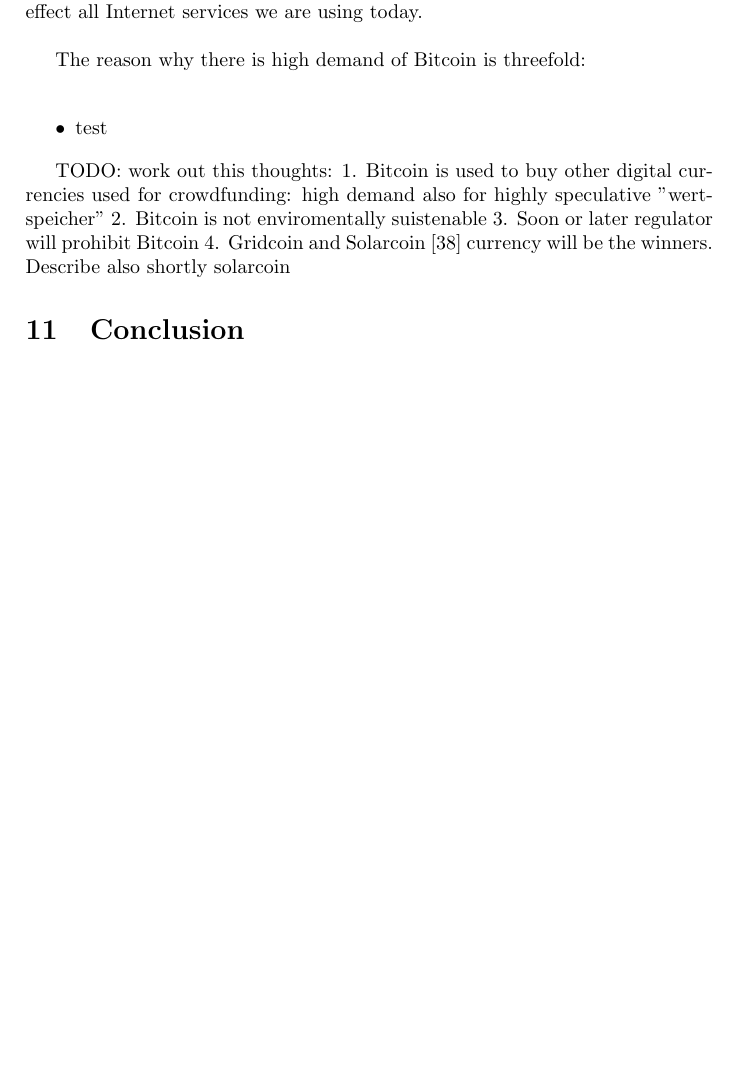
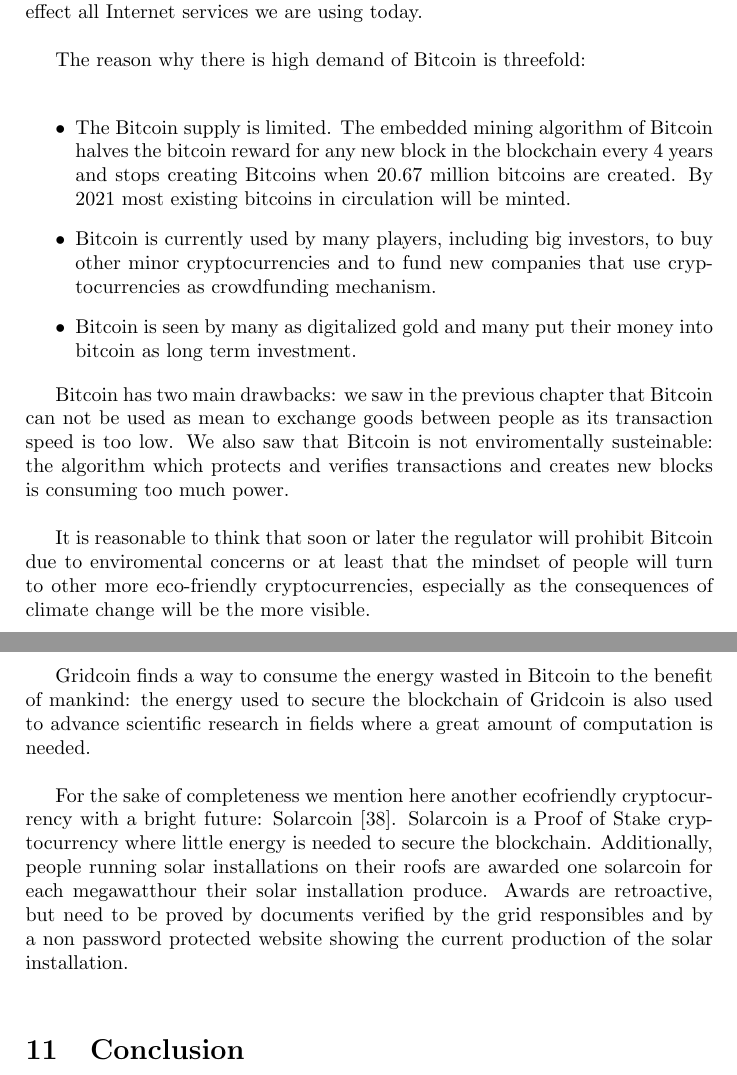
Before and after one commit to gridcoin-community/Whitepaper, a LaTeX paper (gridcoin-research-whitepaper.tex, which reads rationale.tex): part of page 19 of 22 before the commit and two parts of pages 19 and 20 of 23 after it, the two joined at a grey line, cut so that both start at the same text, the shorter picture padded with empty space. Compiled offline with pdfLaTeX.

Commit message:
added rationale about investing in Gridcoin

```diff
--- a/rationale.tex
+++ b/rationale.tex
@@ -5,11 +5,15 @@
 The reason why there is high demand of Bitcoin is threefold:\\
 
 \begin{itemize}
-  	\item{test}
+  	\item The Bitcoin supply is limited. The embedded mining algorithm of Bitcoin halves the bitcoin reward for any new block in the blockchain every 4 years and stops creating Bitcoins when 20.67 million bitcoins are created. By 2021 most existing bitcoins in circulation will be minted.
+           \item Bitcoin is currently used by many players, including big investors, to buy other minor cryptocurrencies and to fund new companies that use cryptocurrencies as crowdfunding mechanism.
+           \item Bitcoin is seen by many as digitalized gold and many put their money into bitcoin as long term investment.
 \end{itemize}
 
-TODO: work out this thoughts:
-1. Bitcoin is used to buy other digital currencies used for crowdfunding: high demand also for highly speculative "wertspeicher"
-2. Bitcoin is not enviromentally suistenable
-3. Soon or later regulator will prohibit Bitcoin
-4. Gridcoin and Solarcoin [38] currency will be the winners. Describe also shortly solarcoin
+Bitcoin has two main drawbacks: we saw in the previous chapter that Bitcoin can not be used as mean to exchange goods between people as its transaction speed is too low. We also saw that Bitcoin is not enviromentally susteinable: the algorithm which protects and verifies transactions and creates new blocks is consuming too much power.\\
+
+It is reasonable to think that soon or later the regulator will prohibit Bitcoin due to enviromental concerns or at least that the mindset of people will turn to other more eco-friendly cryptocurrencies, especially as the consequences of climate change will be the more visible.\\
+
+Gridcoin finds a way to consume the energy wasted in Bitcoin to the benefit of mankind: the energy used to secure the blockchain of Gridcoin is also used to advance scientific research in fields where a great amount of computation is needed.\\
+
+For the sake of completeness we mention here another ecofriendly cryptocurrency with a bright future: Solarcoin [38]. Solarcoin is a Proof of Stake cryptocurrency where little energy is needed to secure the blockchain. Additionally, people running solar installations on their roofs are awarded one solarcoin for each megawatthour their solar installation produce. Awards are retroactive, but need to be proved by documents verified by the grid responsibles and by a non password protected website showing the current production of the solar installation.\\
```
Also changed, not shown: gridcoin-research-whitepaper.pdf.
